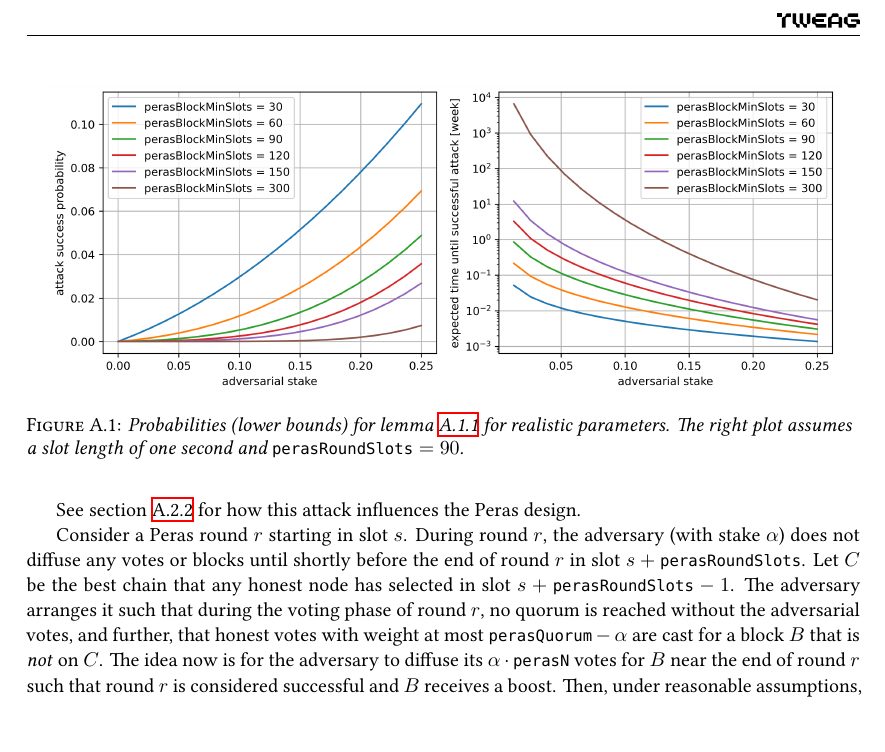
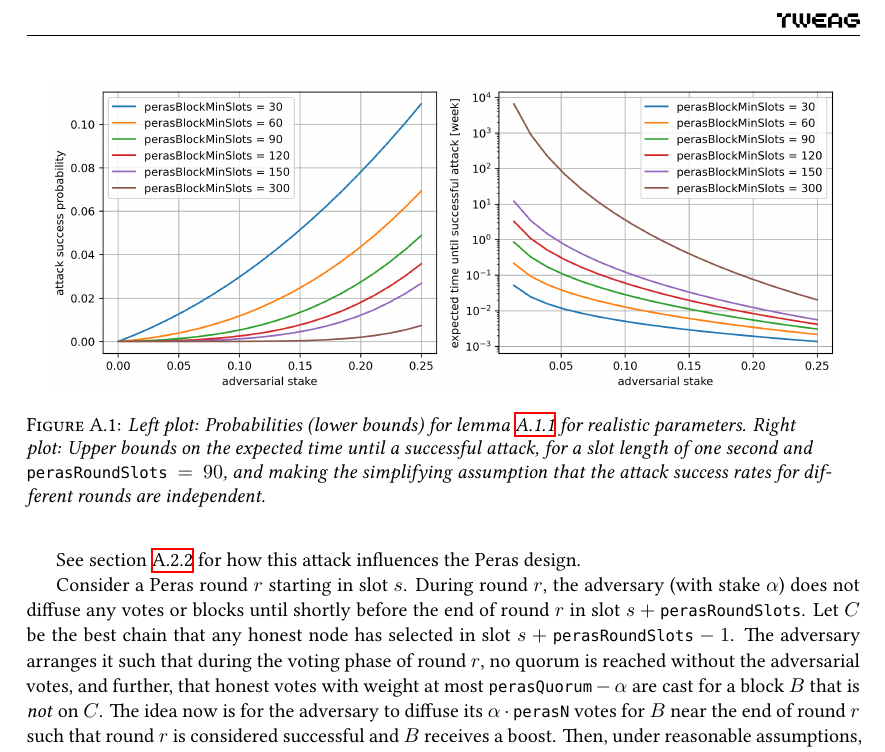
Before and after one commit to tweag/cardano-peras, a LaTeX thesis (design/peras-design.tex, which reads design/appendix/attack-scenarios.tex): part of page 38 of 42, cut so that both start at the same text. Compiled offline with XeLaTeX.

Commit message:
Mention independence assumption

```diff
--- a/design/appendix/attack-scenarios.tex
+++ b/design/appendix/attack-scenarios.tex
@@ -63,7 +63,7 @@ However, it can also be instructive to set it to a concrete value (letting $H'$
   % see honest-vote-splitting.py
   \includegraphics[width=0.95\textwidth]{./appendix/plot-honest-vote-splitting.png}
   \centering
-  \caption{Probabilities (lower bounds) for \cref{lemma:honest vote splitting prob} for realistic parameters. The right plot assumes a slot length of one second and $\perasRoundSlots = 90$.}\label{fig:honest vote splitting prob}
+  \caption{Left plot: Probabilities (lower bounds) for \cref{lemma:honest vote splitting prob} for realistic parameters. Right plot: Upper bounds on the expected time until a successful attack, for a slot length of one second and $\perasRoundSlots = 90$, and making the simplifying assumption that the attack success rates for different rounds are independent.}\label{fig:honest vote splitting prob}
 \end{figure}
 We plot the propabilities of \cref{lemma:honest vote splitting prob} for realistic parameters in \cref{fig:honest vote splitting prob}.
 We observe that for small values for \perasBlockMinSlots{}, even relatively weak adversaries can execute a vote splitting attack rather frequently.
```
